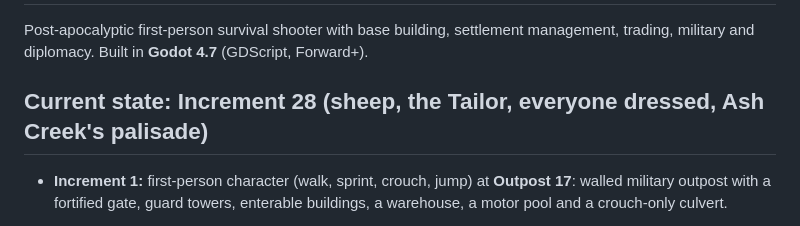
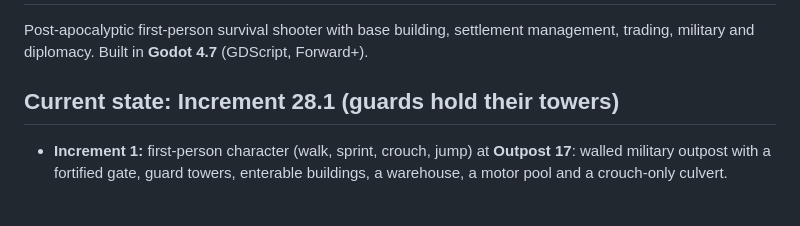
Before and after one commit to debacamedia/Ashfall-Reclamation, a Markdown page: README.md, the part around one of its changes. Drawn GitHub-style.

Commit message:
WIP 28.1: screenshots, guide, README
Co-Authored-By: Claude Opus 5.5 <noreply@anthropic.com>
Claude-Session: https://claude.ai/code/session_01FKpU3AUbbc6yXuwthbFHAw

```diff
--- a/README.md
+++ b/README.md
@@ -2,7 +2,7 @@
 
 Post-apocalyptic first-person survival shooter with base building, settlement management, trading, military and diplomacy. Built in **Godot 4.7** (GDScript, Forward+).
 
-## Current state: Increment 28 (sheep, the Tailor, everyone dressed, Ash Creek's palisade)
+## Current state: Increment 28.1 (guards hold their towers)
 - **Increment 1:** first-person character (walk, sprint, crouch, jump) at **Outpost 17**: walled military outpost with a fortified gate, guard towers, enterable buildings, a warehouse, a motor pool and a crouch-only culvert.
 - **Increment 2:** service rifle (full-auto, reload, recoil, spread, muzzle flash, bullet holes), reusable `HealthComponent`, and a **firing range** east of the gate.
 - **Increment 3:** player health, fall damage, burning barrels, a 6 m range tower, damage feedback, death screen, and respawn via `GameMode`.
```
Also changed, not shown: other parts of README.md (+1 -0 lines), docs/increments/28_1_tower_guards.md (+9 -1 lines), docs/screenshots/28_1_after_the_raid.jpg (added), docs/screenshots/28_1_from_the_gate_tower.jpg (added), docs/screenshots/28_1_settlement_log.jpg (added), docs/screenshots/28_1_the_gate_from_the_road.jpg (added).
